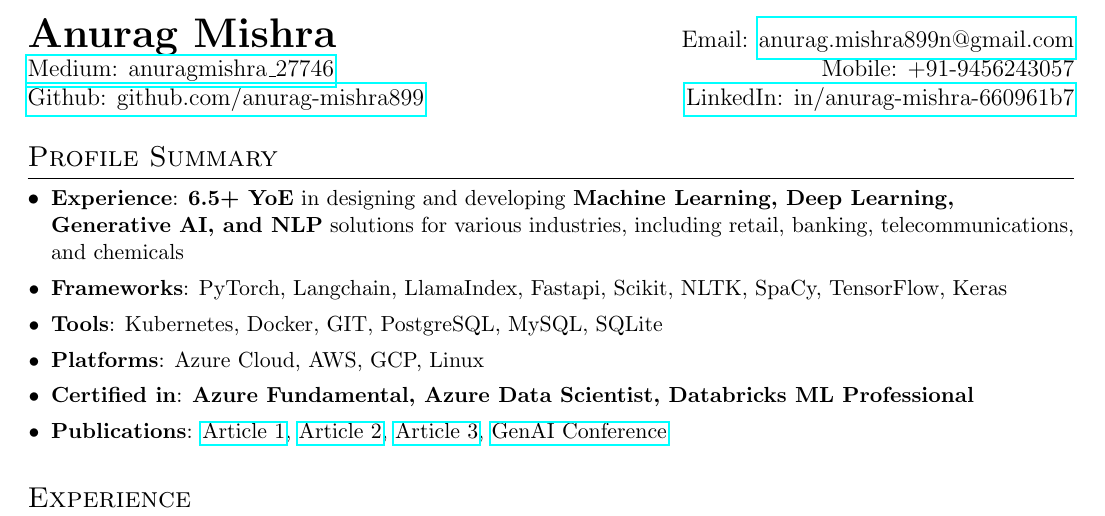
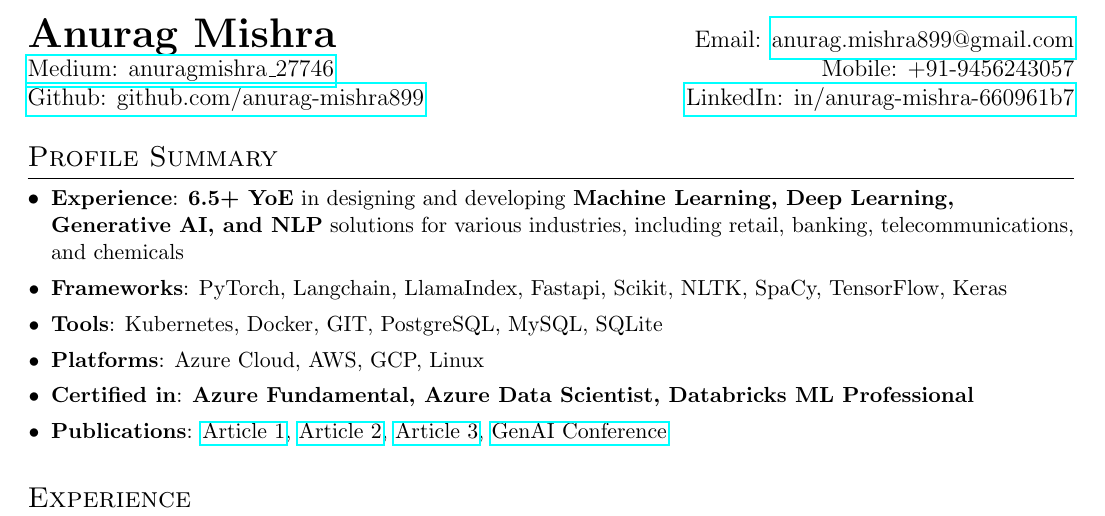
Before and after one commit to anurag-mishra899/Anurag_Resume_Latex, a LaTeX document (main.tex): part of page 1 of 2, cut so that both start at the same text. Compiled offline with pdfLaTeX.

Commit message:
removed n from email

```diff
--- a/main.tex
+++ b/main.tex
@@ -73,7 +73,7 @@
 
 %----------HEADING-----------------
 \begin{tabular*}{\textwidth}{l@{\extracolsep{\fill}}r}
-  \textbf{\LARGE Anurag Mishra} & Email: \href{mailto:anurag.mishra899@gmail.com}{anurag.mishra899n@gmail.com} \\
+  \textbf{\LARGE Anurag Mishra} & Email: \href{mailto:anurag.mishra899@gmail.com}{anurag.mishra899@gmail.com} \\
   \href{https://medium.com/@anuragmishra_27746}{Medium: \@anuragmishra\_27746} & Mobile: +91-9456243057 \\
   \href{https://github.com/anurag-mishra899}{Github: github.com/anurag-mishra899} & \href{https://www.linkedin.com/in/anurag-mishra-660961b7/}{LinkedIn: in/anurag-mishra-660961b7} \\
 \end{tabular*}
```
Also changed, not shown: Resume_Anurag_Mishra_01102024.pdf (added).
